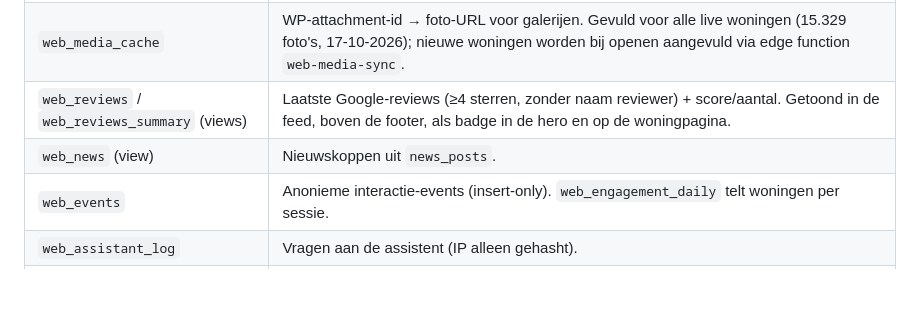
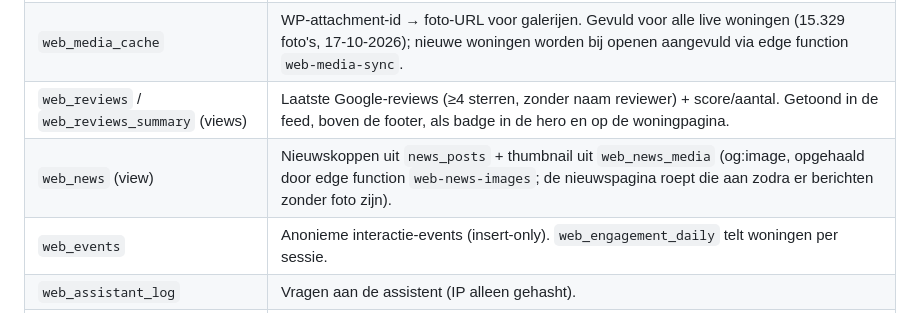
Before and after one commit to gruposoltura/soltura-web, a Markdown page: README.md, the part around the change. Rendered like a GitHub page; blank space fills up the shorter version.

Commit message:
README: nieuwsthumbnails
Co-Authored-By: Claude Opus 5.5 <noreply@anthropic.com>
Claude-Session: https://claude.ai/code/session_01Xstz9GezQauoYvTG89N4qg

```diff
--- a/README.md
+++ b/README.md
@@ -16,7 +16,7 @@ Statische site voor GitHub Pages. Geen build-stap: `index.html`, `css/site.css`
 | `web_properties` (view) | Live aanbod, alleen veilige velden (geen eigenaar, huisnummer, sleutels, interne notities). Coördinaten afgerond op ~100 m. |
 | `web_media_cache` | WP-attachment-id → foto-URL voor galerijen. Gevuld voor alle live woningen (15.329 foto's, 17-10-2026); nieuwe woningen worden bij openen aangevuld via edge function `web-media-sync`. |
 | `web_reviews` / `web_reviews_summary` (views) | Laatste Google-reviews (≥4 sterren, zonder naam reviewer) + score/aantal. Getoond in de feed, boven de footer, als badge in de hero en op de woningpagina. |
-| `web_news` (view) | Nieuwskoppen uit `news_posts`. |
+| `web_news` (view) | Nieuwskoppen uit `news_posts` + thumbnail uit `web_news_media` (og:image, opgehaald door edge function `web-news-images`; de nieuwspagina roept die aan zodra er berichten zonder foto zijn). |
 | `web_events` | Anonieme interactie-events (insert-only). `web_engagement_daily` telt woningen per sessie. |
 | `web_assistant_log` | Vragen aan de assistent (IP alleen gehasht). |
 | `web_contact_requests` | Contact/bezichtiging/waardebepaling. |
```
